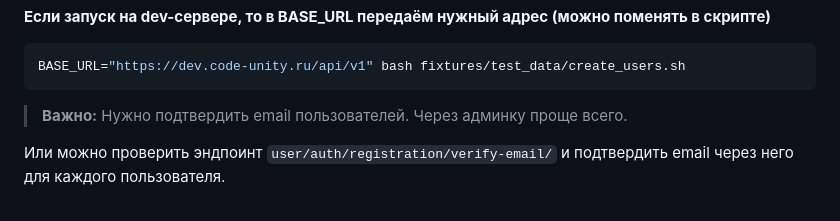
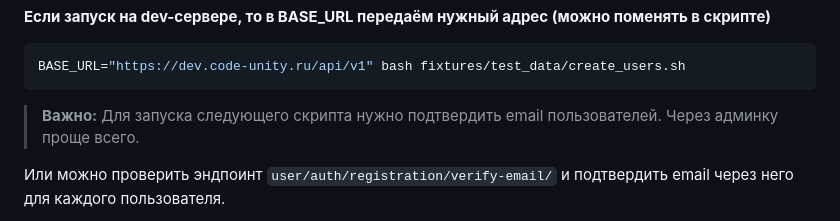
Before and after one commit to CodeUnityTeam/Backend, a Markdown page: docs/add_tags.md, the part around the change. GitHub-like rendering.

Commit message:
правки ридми

````diff
--- a/docs/add_tags.md
+++ b/docs/add_tags.md
@@ -24,7 +24,7 @@ bash create_users.sh
 BASE_URL="https://dev.code-unity.ru/api/v1" bash fixtures/test_data/create_users.sh
 ```
 
-> **Важно:** Нужно подтвердить email пользователей. Через админку проще всего.
+> **Важно:** Для запуска следующего скрипта нужно подтвердить email пользователей. Через админку проще всего.
 
 Или можно проверить эндпоинт `user/auth/registration/verify-email/` и подтвердить email через него для каждого пользователя.
 > **Важно:** `ACCOUNT_EMAIL_VERIFICATION = "mandatory"` — подтверждение email обязательно. Письмо приходит в консоль Django (на dev-сервере `EMAIL_BACKEND=console`). Ссылка для подтверждения имеет формат: `{HOST_URL}/{key}`.
````
